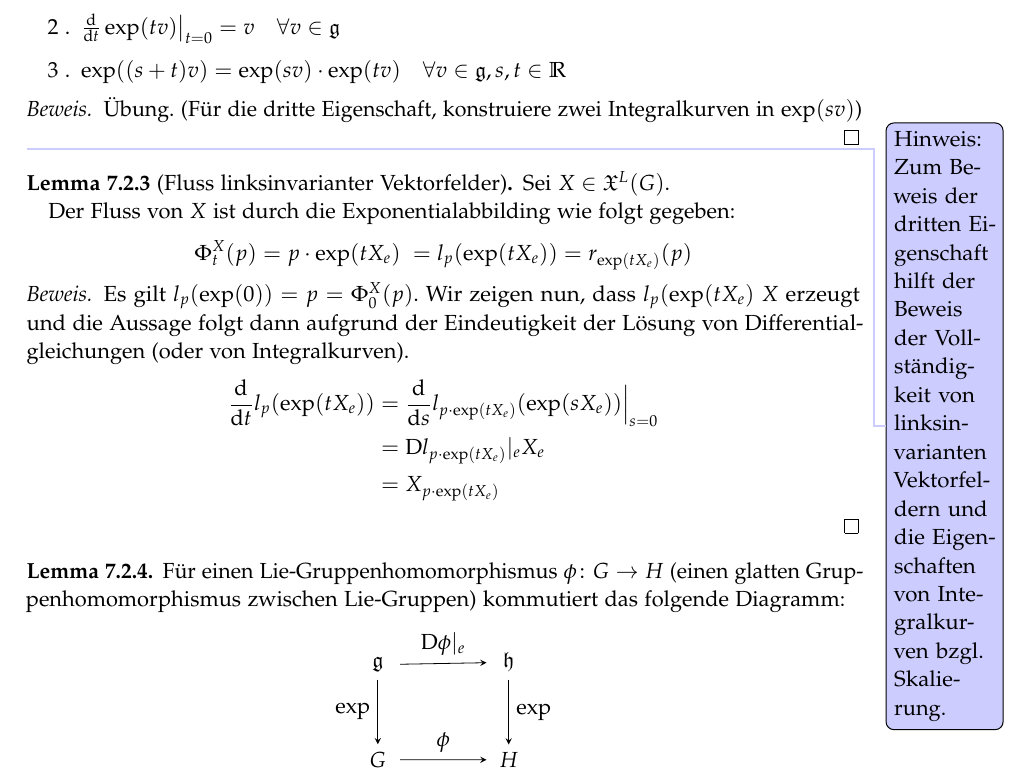
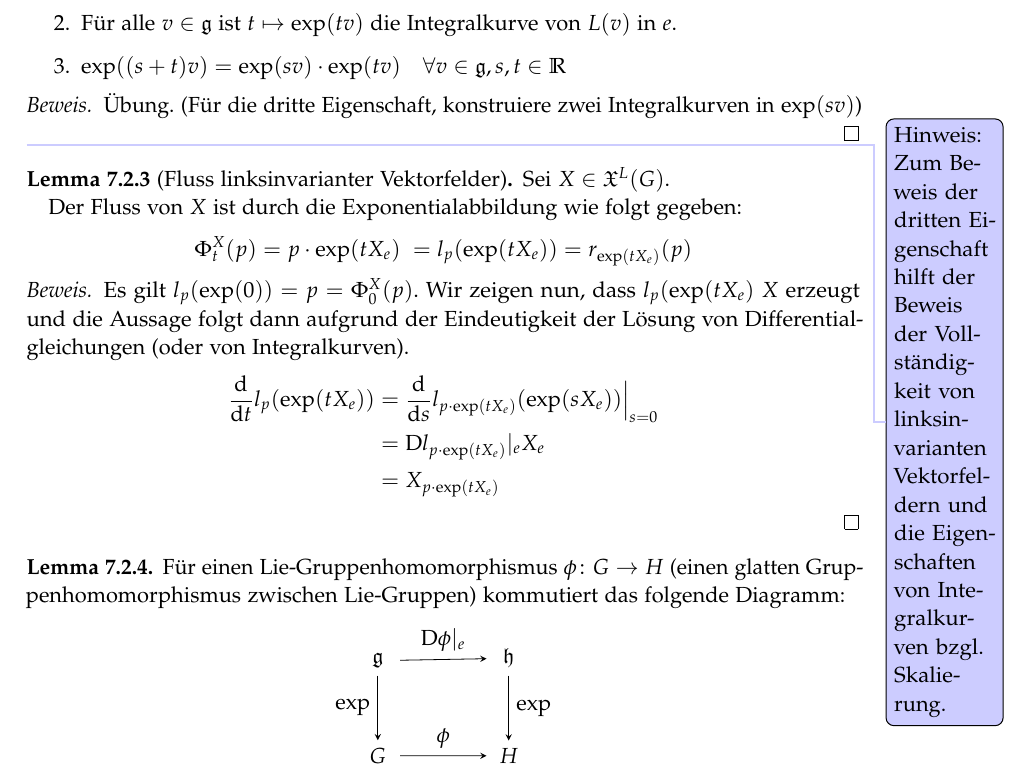
Before and after one commit to pks40/DiffGeo-Kurs, a LaTeX document (Skript.tex): part of page 41 of 59, cut at the place of the change. Compiled offline with pdfLaTeX.

Commit message:
Revert "upsi"
This reverts commit eb29d2abcc7c57e78a7c7d90aa990f0da88f7268.

```diff
--- a/Skript.tex
+++ b/Skript.tex
@@ -1292,9 +1291,9 @@ Dies gibt uns eine geometrische Interpretation des Vektorfeld-Kommutators: $[X,Y
 		\end{defn}
 		\begin{lemma}\label{lemma:Eigenschaften_exp}
 			Die Exponentialabbildung besitzt die folgenden Eigenschaften:
-			\begin{enumerate}[label=\arabic* .]
+			\begin{enumerate}[label=\arabic*.]
 				\item $\exp(0)=e$
-				\item $\frac{\D}{\D t} \exp(tv)\big\vert_{t=0}=v\quad\forall v\in\mathfrak{g}$
+				\item Für alle $v \in \mathfrak g$ ist $t \mapsto \exp(tv)$ die Integralkurve von $L(v)$ in $e$.
 				\item $\exp((s+t)v)=\exp(sv)\cdot\exp(tv) \quad\forall v\in\mathfrak{g}, s,t\in \R$
 			\end{enumerate}
 			\begin{proof}
@@ -1304,7 +1303,7 @@ Dies gibt uns eine geometrische Interpretation des Vektorfeld-Kommutators: $[X,Y
 		\begin{lemma}[Fluss linksinvarianter Vektorfelder]\label{lemma:Fluss_linksinvarianter_Vektorfelder}
 			Sei $X\in\vf^L(G)$.
 
-			Der Fluss von $X$ ist durch die Exponentialabbilding wie folgt gegeben:
+			Der Fluss von $X$ ist durch die Exponentialabbildung wie folgt gegeben:
 			\begin{align*}
 				\Phi^X_t(p)=p\cdot \exp(tX_e) \; =l_p(\exp(tX_e))=r_{\exp(tX_e)}(p)
 			\end{align*}
```
Also changed, not shown: Skript.tex (1 more changed lines).
